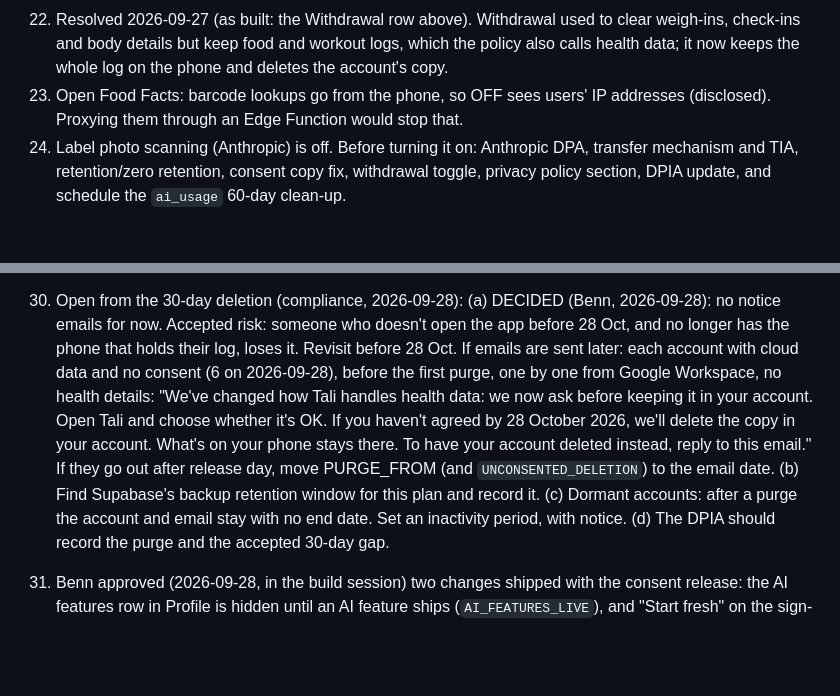
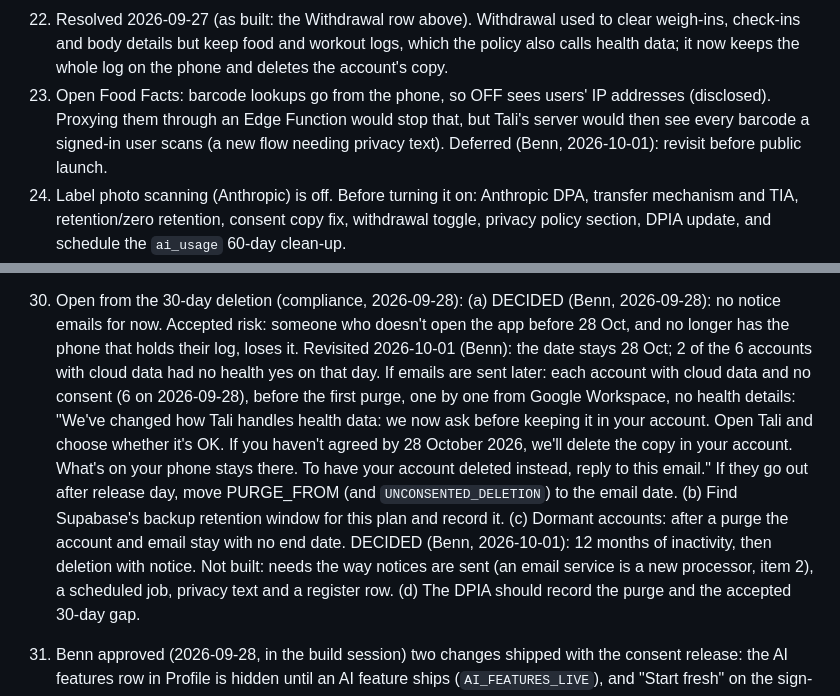
Before and after one commit to GravitaCo/leanplan, a Markdown page: docs/compliance/README.md, 2 parts joined by grey strips. Rendered like a GitHub page; blank space fills up the shorter version.

Commit message:
Register: 28 Oct purge date kept, OFF proxy deferred, dormant accounts 12 months (Benn, 1 Oct)
Co-Authored-By: Claude Opus 5.5 <noreply@anthropic.com>
Claude-Session: https://claude.ai/code/session_013coyoc59kUkaFSKPuhDoYG

```diff
--- a/docs/compliance/README.md
+++ b/docs/compliance/README.md
@@ -175,7 +175,9 @@ Added 2026-09-27 (consent release):
     weigh-ins, check-ins and body details but keep food and workout logs, which the policy also
     calls health data; it now keeps the whole log on the phone and deletes the account's copy.
 23. Open Food Facts: barcode lookups go from the phone, so OFF sees users' IP addresses
-    (disclosed). Proxying them through an Edge Function would stop that.
+    (disclosed). Proxying them through an Edge Function would stop that, but Tali's server would
+    then see every barcode a signed-in user scans (a new flow needing privacy text). Deferred
+    (Benn, 2026-10-01): revisit before public launch.
 24. Label photo scanning (Anthropic) is off. Before turning it on: Anthropic DPA, transfer
     mechanism and TIA, retention/zero retention, consent copy fix, withdrawal toggle, privacy
     policy section, DPIA update, and schedule the `ai_usage` 60-day clean-up.
@@ -209,7 +211,8 @@ Added 2026-09-28 (server-side enforcement):
 30. Open from the 30-day deletion (compliance, 2026-09-28):
     (a) DECIDED (Benn, 2026-09-28): no notice emails for now. Accepted risk: someone who doesn't
         open the app before 28 Oct, and no longer has the phone that holds their log, loses it.
-        Revisit before 28 Oct. If emails are sent later: each account with cloud data and no
+        Revisited 2026-10-01 (Benn): the date stays 28 Oct; 2 of the 6 accounts with cloud data
+        had no health yes on that day. If emails are sent later: each account with cloud data and no
         consent (6 on 2026-09-28), before the first purge, one by one from Google Workspace, no health details: "We've changed how Tali
         handles health data: we now ask before keeping it in your account. Open Tali and choose
         whether it's OK. If you haven't agreed by 28 October 2026, we'll delete the copy in your
@@ -217,8 +220,10 @@ Added 2026-09-28 (server-side enforcement):
         this email." If they go out after release day, move PURGE_FROM (and
         `UNCONSENTED_DELETION`) to the email date.
     (b) Find Supabase's backup retention window for this plan and record it.
-    (c) Dormant accounts: after a purge the account and email stay with no end date. Set an
-        inactivity period, with notice.
+    (c) Dormant accounts: after a purge the account and email stay with no end date. DECIDED
+        (Benn, 2026-10-01): 12 months of inactivity, then deletion with notice. Not built: needs
+        the way notices are sent (an email service is a new processor, item 2), a scheduled job,
+        privacy text and a register row.
     (d) The DPIA should record the purge and the accepted 30-day gap.
 
 31. Benn approved (2026-09-28, in the build session) two changes shipped with the consent release:
```
